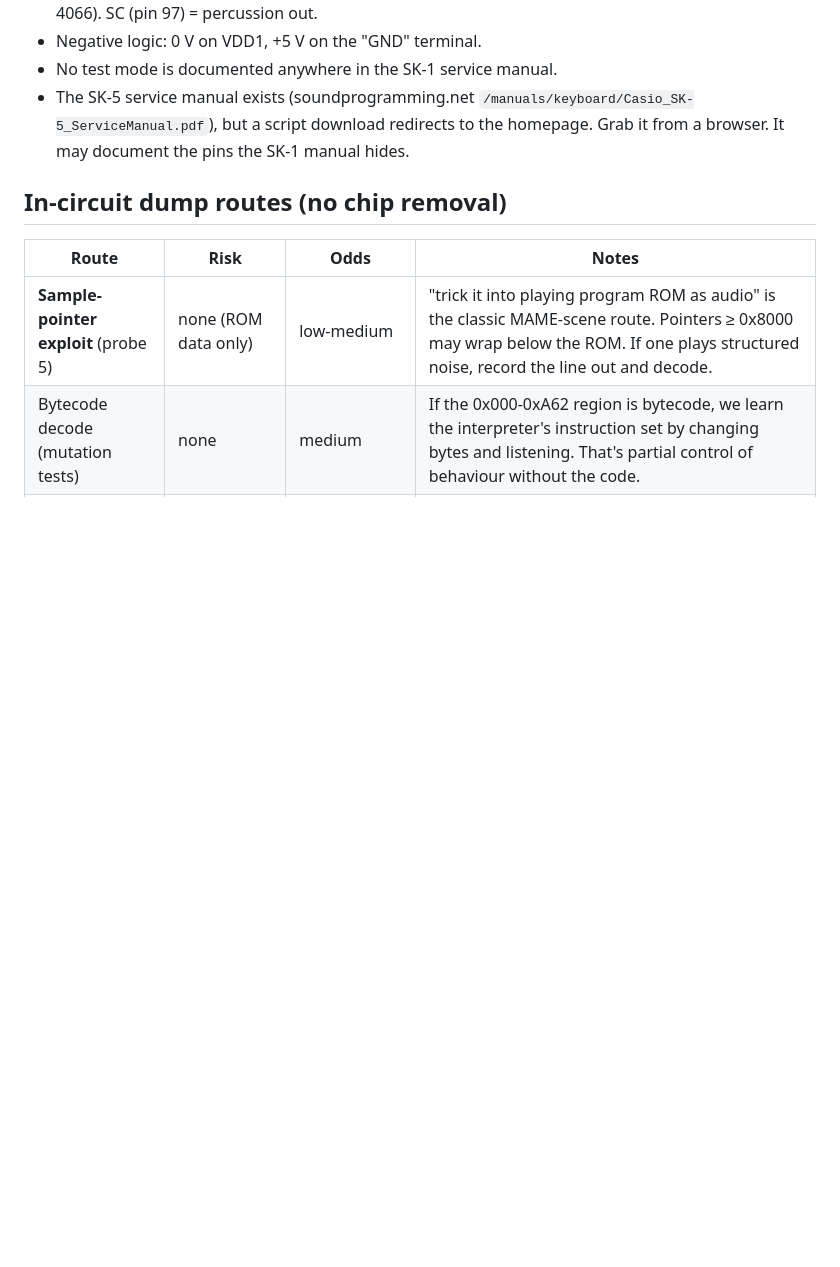
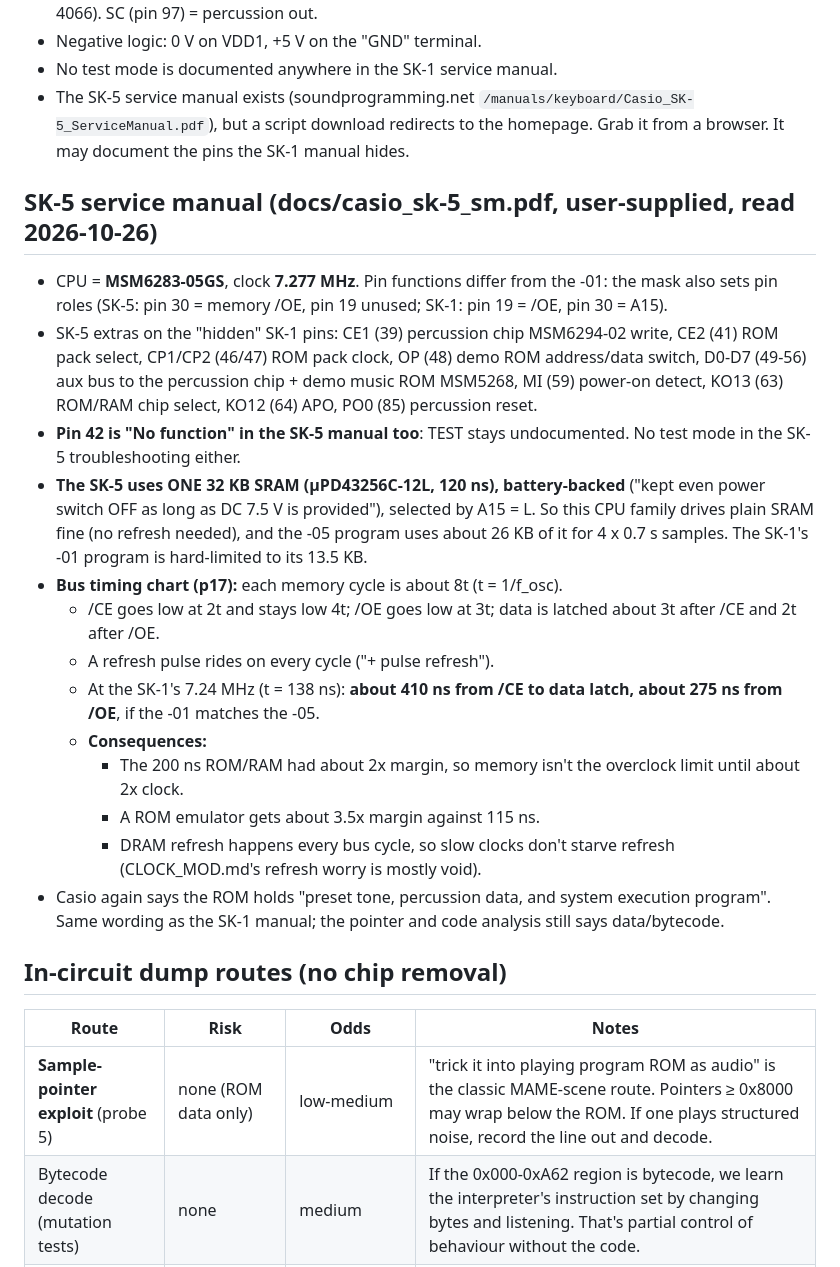
Before and after one commit to yuyoi/Casio-Sk1-Rosetta-OS, a Markdown page: CPU_RESEARCH.md, the part around the change. Rendered like a GitHub page; blank space fills up the shorter version.

Commit message:
SK-5 service manual findings: -05 pin roles, 32K SRAM, bus timing chart, refresh per cycle
Co-Authored-By: Claude Opus 5.5 <noreply@anthropic.com>

```diff
--- a/CPU_RESEARCH.md
+++ b/CPU_RESEARCH.md
@@ -14,6 +14,21 @@
 - Negative logic: 0 V on VDD1, +5 V on the "GND" terminal.
 - No test mode is documented anywhere in the SK-1 service manual.
 - The SK-5 service manual exists (soundprogramming.net `/manuals/keyboard/Casio_SK-5_ServiceManual.pdf`), but a script download redirects to the homepage. Grab it from a browser. It may document the pins the SK-1 manual hides.
+
+## SK-5 service manual (docs/casio_sk-5_sm.pdf, user-supplied, read 2026-10-26)
+- CPU = **MSM6283-05GS**, clock **7.277 MHz**. Pin functions differ from the -01: the mask also sets pin roles (SK-5: pin 30 = memory /OE, pin 19 unused; SK-1: pin 19 = /OE, pin 30 = A15).
+- SK-5 extras on the "hidden" SK-1 pins: CE1 (39) percussion chip MSM6294-02 write, CE2 (41) ROM pack select, CP1/CP2 (46/47) ROM pack clock, OP (48) demo ROM address/data switch, D0-D7 (49-56) aux bus to the percussion chip + demo music ROM MSM5268, MI (59) power-on detect, KO13 (63) ROM/RAM chip select, KO12 (64) APO, PO0 (85) percussion reset.
+- **Pin 42 is "No function" in the SK-5 manual too**: TEST stays undocumented. No test mode in the SK-5 troubleshooting either.
+- **The SK-5 uses ONE 32 KB SRAM (µPD43256C-12L, 120 ns), battery-backed** ("kept even power switch OFF as long as DC 7.5 V is provided"), selected by A15 = L. So this CPU family drives plain SRAM fine (no refresh needed), and the -05 program uses about 26 KB of it for 4 x 0.7 s samples. The SK-1's -01 program is hard-limited to its 13.5 KB.
+- **Bus timing chart (p17):** each memory cycle is about 8t (t = 1/f_osc).
+  - /CE goes low at 2t and stays low 4t; /OE goes low at 3t; data is latched about 3t after /CE and 2t after /OE.
+  - A refresh pulse rides on every cycle ("+ pulse refresh").
+  - At the SK-1's 7.24 MHz (t = 138 ns): **about 410 ns from /CE to data latch, about 275 ns from /OE**, if the -01 matches the -05.
+  - **Consequences:**
+    - The 200 ns ROM/RAM had about 2x margin, so memory isn't the overclock limit until about 2x clock.
+    - A ROM emulator gets about 3.5x margin against 115 ns.
+    - DRAM refresh happens every bus cycle, so slow clocks don't starve refresh (CLOCK_MOD.md's refresh worry is mostly void).
+- Casio again says the ROM holds "preset tone, percussion data, and system execution program". Same wording as the SK-1 manual; the pointer and code analysis still says data/bytecode.
 
 ## In-circuit dump routes (no chip removal)
 | Route | Risk | Odds | Notes |
```
Also changed, not shown: CLOCK_MOD.md (+1 -1 lines).
